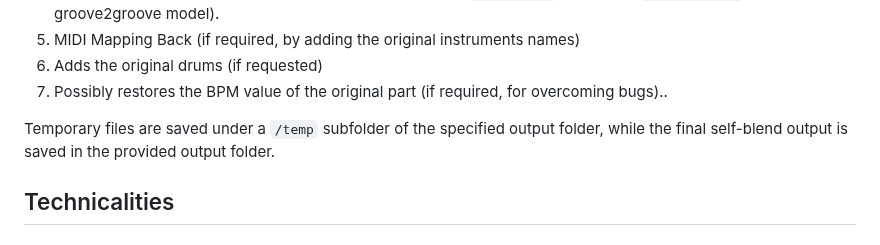
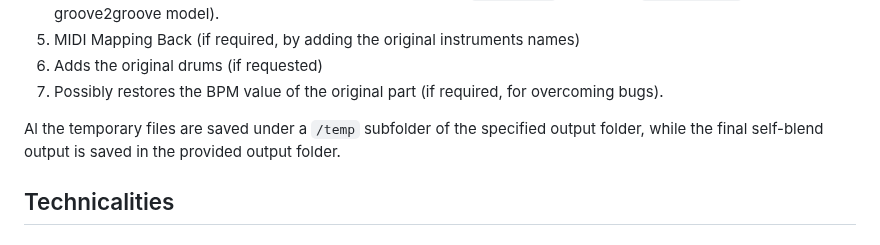
Before and after one commit to cifkao/groove2groove, a Markdown page: README.md, the part around the change. Drawn GitHub-style.

```diff
--- a/README.md
+++ b/README.md
@@ -20,9 +20,9 @@ It is used for mixing Content+Style MIDI files using groove2groove, and composed
 4. Running groove2groove per part (each part servers as the `Style MIDI` and as the `Content MIDI` of the original groove2groove model).
 5. MIDI Mapping Back (if required, by adding the original instruments names)
 6. Adds the original drums (if requested)
-7. Possibly restores the BPM value of the original part (if required, for overcoming bugs)..
+7. Possibly restores the BPM value of the original part (if required, for overcoming bugs).
 
-Temporary files are saved under a `/temp` subfolder of the specified output folder, while the final self-blend output is saved in the provided output folder.
+Al the temporary files are saved under a `/temp` subfolder of the specified output folder, while the final self-blend output is saved in the provided output folder.
 
 ## Technicalities
 ### Creating environment and downloading weights:
```
